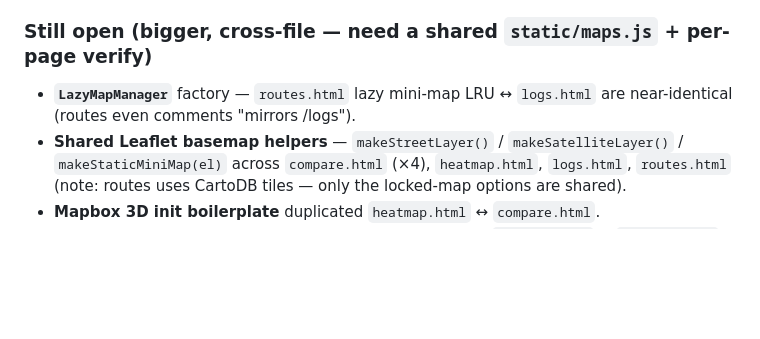
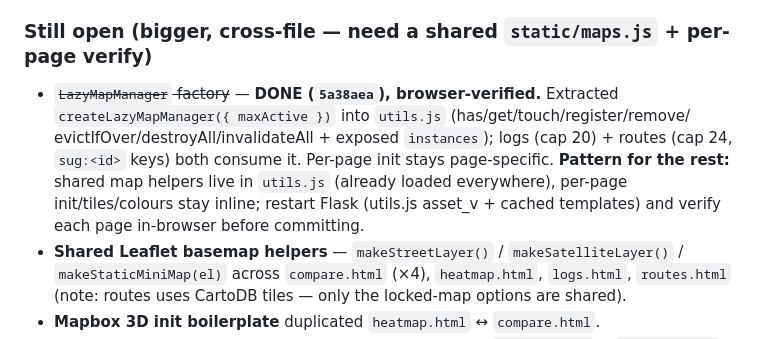
Before and after one commit to bdoarowberry/alforks, a Markdown page: docs/simplify-audit-remaining.md, the part around the change. Rendered like a GitHub page; blank space fills up the shorter version.

Commit message:
Docs: mark LazyMapManager extraction done
Co-Authored-By: Claude Opus 4.8 (1M context) <noreply@anthropic.com>

```diff
--- a/docs/simplify-audit-remaining.md
+++ b/docs/simplify-audit-remaining.md
@@ -132,8 +132,13 @@ to-do list, not a spec — re-verify before acting.
   identify which library owns a control before touching its CSS.**
 
 ### Still open (bigger, cross-file — need a shared `static/maps.js` + per-page verify)
-- **`LazyMapManager`** factory — `routes.html` lazy mini-map LRU ↔ `logs.html` are
-  near-identical (routes even comments "mirrors /logs").
+- ~~`LazyMapManager` factory~~ — **DONE (`5a38aea`), browser-verified.** Extracted
+  `createLazyMapManager({ maxActive })` into `utils.js` (has/get/touch/register/remove/
+  evictIfOver/destroyAll/invalidateAll + exposed `instances`); logs (cap 20) + routes
+  (cap 24, `sug:<id>` keys) both consume it. Per-page init stays page-specific.
+  **Pattern for the rest:** shared map helpers live in `utils.js` (already loaded
+  everywhere), per-page init/tiles/colours stay inline; restart Flask (utils.js asset_v +
+  cached templates) and verify each page in-browser before committing.
 - **Shared Leaflet basemap helpers** — `makeStreetLayer()` / `makeSatelliteLayer()` /
   `makeStaticMiniMap(el)` across `compare.html` (×4), `heatmap.html`, `logs.html`,
   `routes.html` (note: routes uses CartoDB tiles — only the locked-map options are shared).
```
